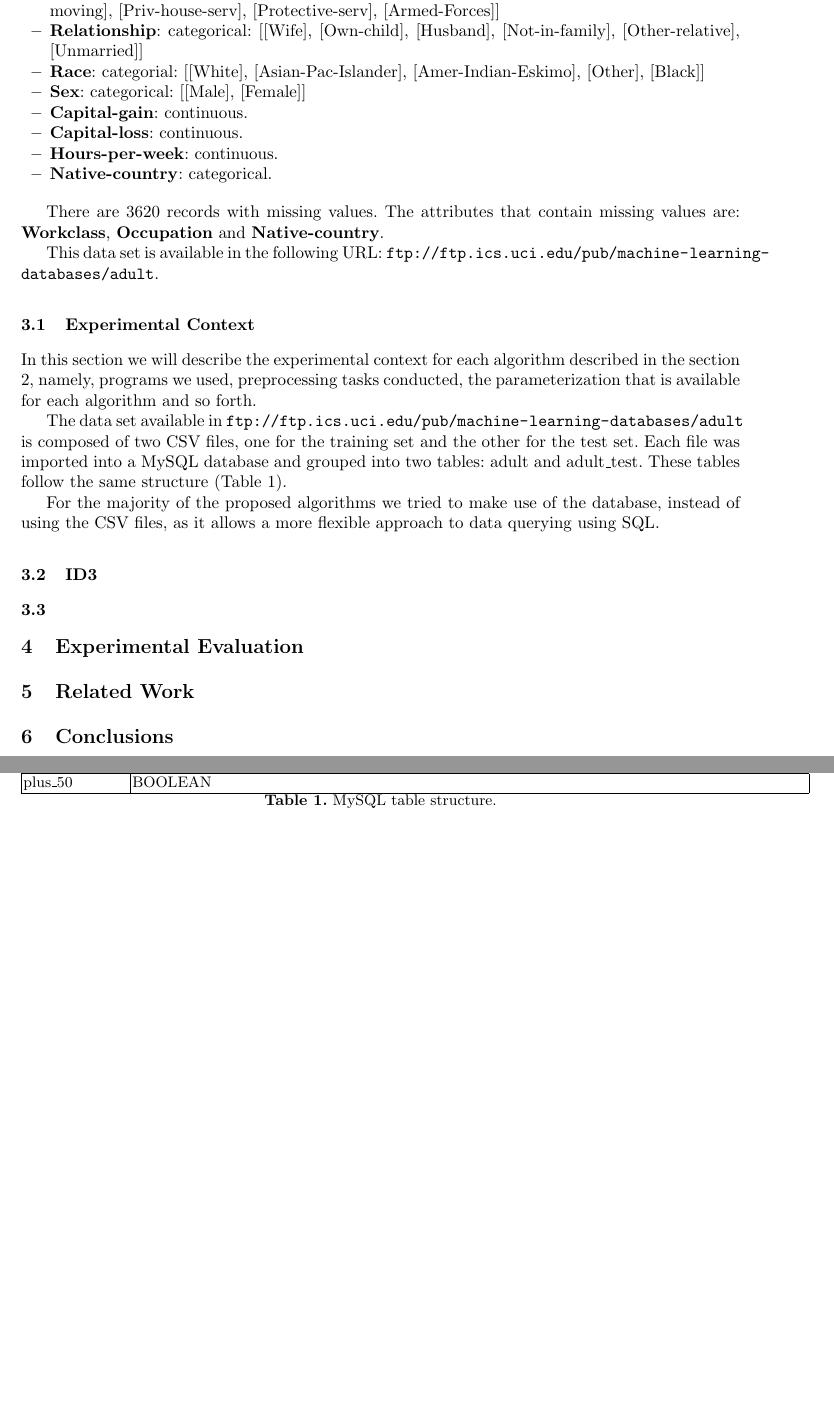
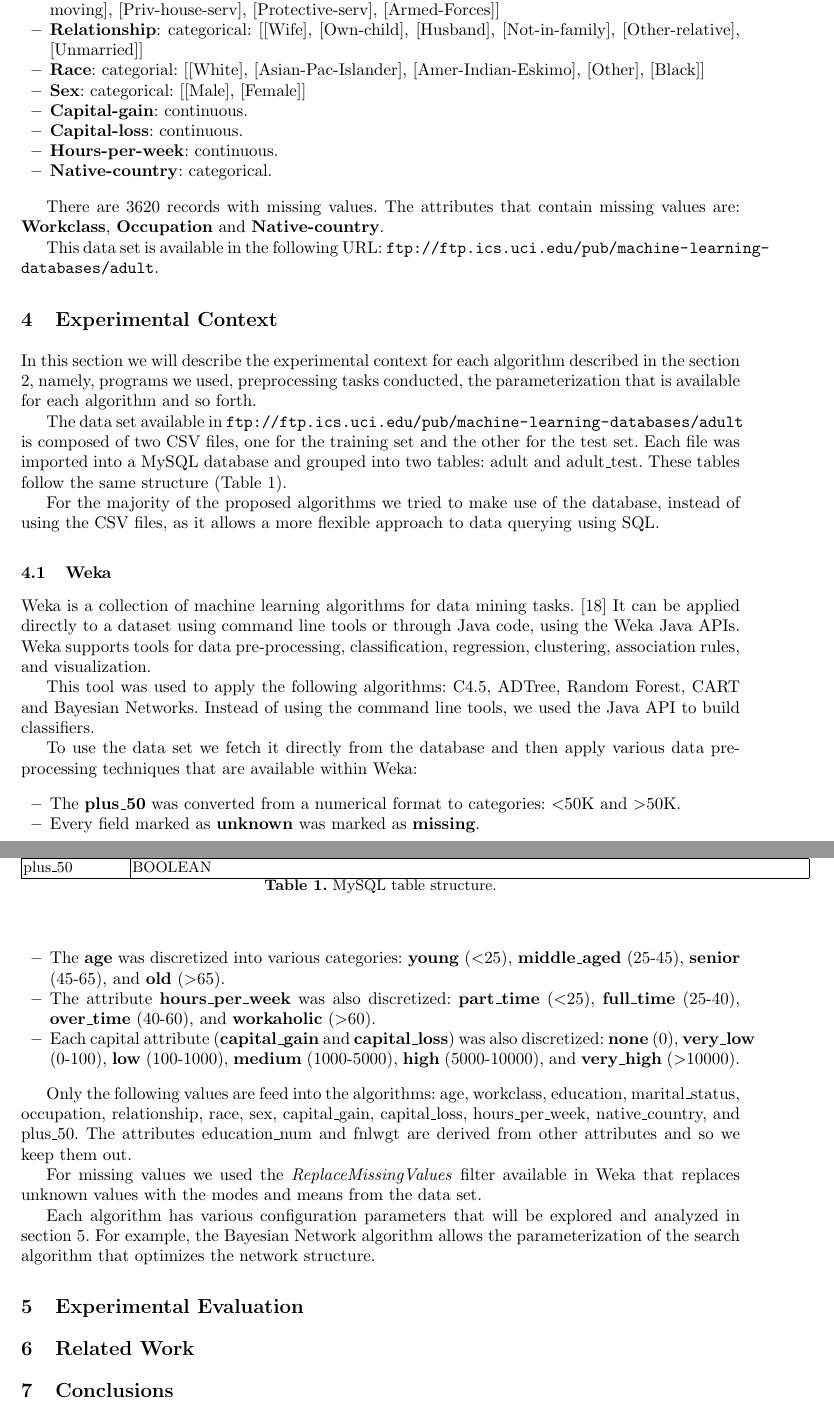
Before and after one commit to flavioc/ecac, a LaTeX thesis (report/final.tex): two parts of pages 3 and 4 of 5 before the commit and two parts of pages 3 and 4 of 6 after it, joined at a grey line, cut so that both start at the same text, the shorter picture padded with empty space. Compiled offline with pdfLaTeX.

Commit message:
more experimental context

```diff
--- a/report/final.tex
+++ b/report/final.tex
@@ -168,7 +168,7 @@ There are 3620 records with missing values. The attributes that contain missing
 
 This data set is available in the following URL: \url{ftp://ftp.ics.uci.edu/pub/machine-learning-databases/adult}.
 
-\subsection{Experimental Context}
+\section{Experimental Context}
 
 In this section we will describe the experimental context for each
 algorithm described in the section \ref{sec:algs}, namely, programs we used,
@@ -208,11 +208,45 @@ These tables follow the same structure (Table \ref{tbl:mysql_table}).
 For the majority of the proposed algorithms we tried to make use of the database, instead
 of using the CSV files, as it allows a more flexible approach to data querying using SQL.
 
-\subsection{ID3}
+\subsection{Weka}
 
-\subsection{}
+Weka is a collection of machine learning algorithms for data mining tasks. \cite{weka}
+It can be applied directly to a dataset using command line tools or through Java code, using the Weka Java APIs.
+Weka supports tools for data pre-processing, classification, regression, clustering, association rules,
+and visualization.
 
-\section{Experimental Evaluation}
+This tool was used to apply the following algorithms: C4.5, ADTree, Random Forest, CART and Bayesian Networks.
+Instead of using the command line tools, we used the Java API to build classifiers.
+
+To use the data set we fetch it directly from the database and then apply various data pre-processing
+techniques that are available within Weka:
+
+\begin{itemize}
+  \item The \textbf{plus\_50} was converted from a numerical format to categories: $<$50K and $>$50K.
+  \item Every field marked as \textbf{unknown} was marked as \textbf{missing}.
+  \item The \textbf{age} was discretized into various categories: \textbf{young} ($<$25),
+    \textbf{middle\_aged} (25-45), \textbf{senior} (45-65), and \textbf{old} ($>$65).
+  \item The attribute \textbf{hours\_per\_week} was also discretized: \textbf{part\_time} ($<$25),
+    \textbf{full\_time} (25-40), \textbf{over\_time} (40-60), and \textbf{workaholic} ($>$60).
+  \item Each capital attribute (\textbf{capital\_gain} and \textbf{capital\_loss}) was also discretized:
+    \textbf{none} (0), \textbf{very\_low} (0-100), \textbf{low} (100-1000), \textbf{medium} (1000-5000),
+    \textbf{high} (5000-10000), and \textbf{very\_high} ($>$10000).
+\end{itemize}
+
+Only the following values are feed into the algorithms: age, workclass, education,
+marital\_status, occupation, relationship, race, sex, capital\_gain, capital\_loss,
+hours\_per\_week, native\_country, and plus\_50. The attributes education\_num
+and fnlwgt are derived from other attributes and so we keep them out.
+
+For missing values we used the \textit{ReplaceMissingValues} filter available in Weka that
+replaces unknown values with the modes and means from the data set.
+
+Each algorithm has various configuration parameters that will be explored
+and analyzed in section \ref{sec:experimental_eval}.
+For example, the Bayesian Network
+algorithm allows the parameterization of the search algorithm that optimizes the network structure.
+
+\section{Experimental Evaluation} \label{sec:experimental_eval}
 
 \section{Related Work}
 
```
Also changed, not shown: report/final.tex (3 more changed lines).
